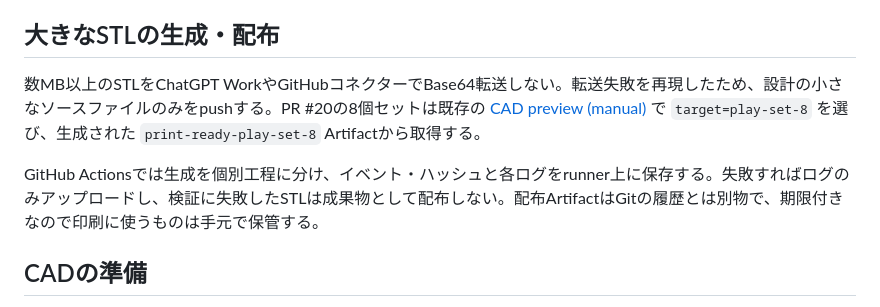
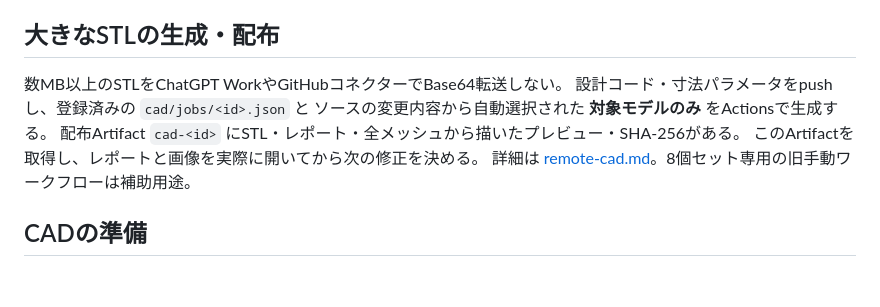
Before and after one commit to KKawamura1/3d-printer, a Markdown page: docs/new-session.md, the part around the change. GitHub-like rendering; blank space fills up the shorter version.

Commit message:
docs: new session procedure uses selective CAD artifacts

```diff
--- a/docs/new-session.md
+++ b/docs/new-session.md
@@ -33,9 +33,12 @@ python scripts/run-stage.py --name curve-browser --timeout 120 -- \
 
 ## 大きなSTLの生成・配布
 
-数MB以上のSTLをChatGPT WorkやGitHubコネクターでBase64転送しない。転送失敗を再現したため、設計の小さなソースファイルのみをpushする。PR #20の8個セットは既存の [CAD preview (manual)](../.github/workflows/cad-preview.yml) で `target=play-set-8` を選び、生成された `print-ready-play-set-8` Artifactから取得する。
-
-GitHub Actionsでは生成を個別工程に分け、イベント・ハッシュと各ログをrunner上に保存する。失敗すればログのみアップロードし、検証に失敗したSTLは成果物として配布しない。配布ArtifactはGitの履歴とは別物で、期限付きなので印刷に使うものは手元で保管する。
+数MB以上のSTLをChatGPT WorkやGitHubコネクターでBase64転送しない。
+設計コード・寸法パラメータをpushし、登録済みの `cad/jobs/<id>.json` と
+ソースの変更内容から自動選択された **対象モデルのみ** をActionsで生成する。
+配布Artifact `cad-<id>` にSTL・レポート・全メッシュから描いたプレビュー・SHA-256がある。
+このArtifactを取得し、レポートと画像を実際に開いてから次の修正を決める。
+詳細は [remote-cad.md](remote-cad.md)。8個セット専用の旧手動ワークフローは補助用途。
 
 ## CADの準備
 
```
